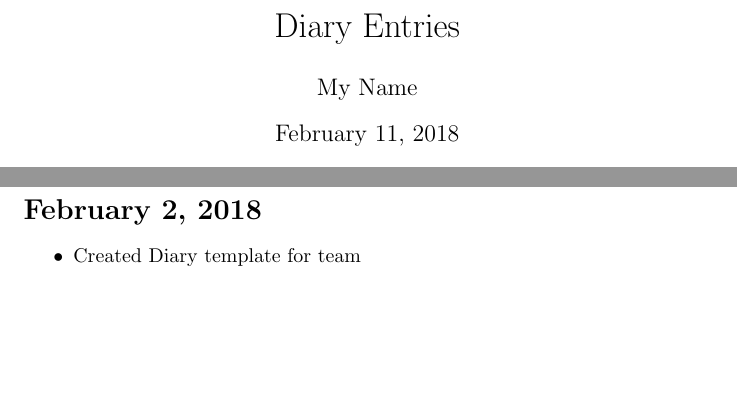
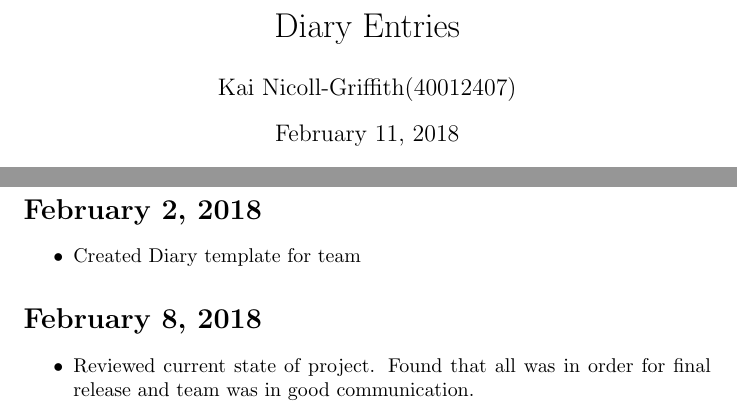
Before and after one commit to ferderber/comp354-myMoney, a LaTeX document (diaries/kai.n-g/Kai_diary.tex): two parts of the page, joined at a grey line, cut so that both start at the same text, the shorter picture padded with empty space. Compiled offline with pdfLaTeX.

Commit message:
diary v:final it1

```diff
--- a/diaries/kai.n-g/Kai_diary.tex
+++ b/diaries/kai.n-g/Kai_diary.tex
@@ -19,7 +19,7 @@ https://www.sharelatex.com/learn/Lists
 }
 
 \title{Diary Entries}
-\author{My Name}
+\author{Kai Nicoll-Griffith(40012407)}
 
 \begin{document}
 	\maketitle
@@ -46,9 +46,13 @@ https://www.sharelatex.com/learn/Lists
 	\begin{itemize}
 		\item Organized UI with group.
 		\item Github set up and roles assigned.
-\end{itemize}
+	\end{itemize}
 	\datesec{2018-02-02}{}
 	\begin{itemize}
 		\item Created Diary template for team
 	\end{itemize}
+	\datesec{2018-02-08}{}
+	\begin{itemize}
+		\item Reviewed current state of project. Found that all was in order for final release and team was in good communication.
+	\end{itemize}
 \end{document}
```
Also changed, not shown: 1 other file.
